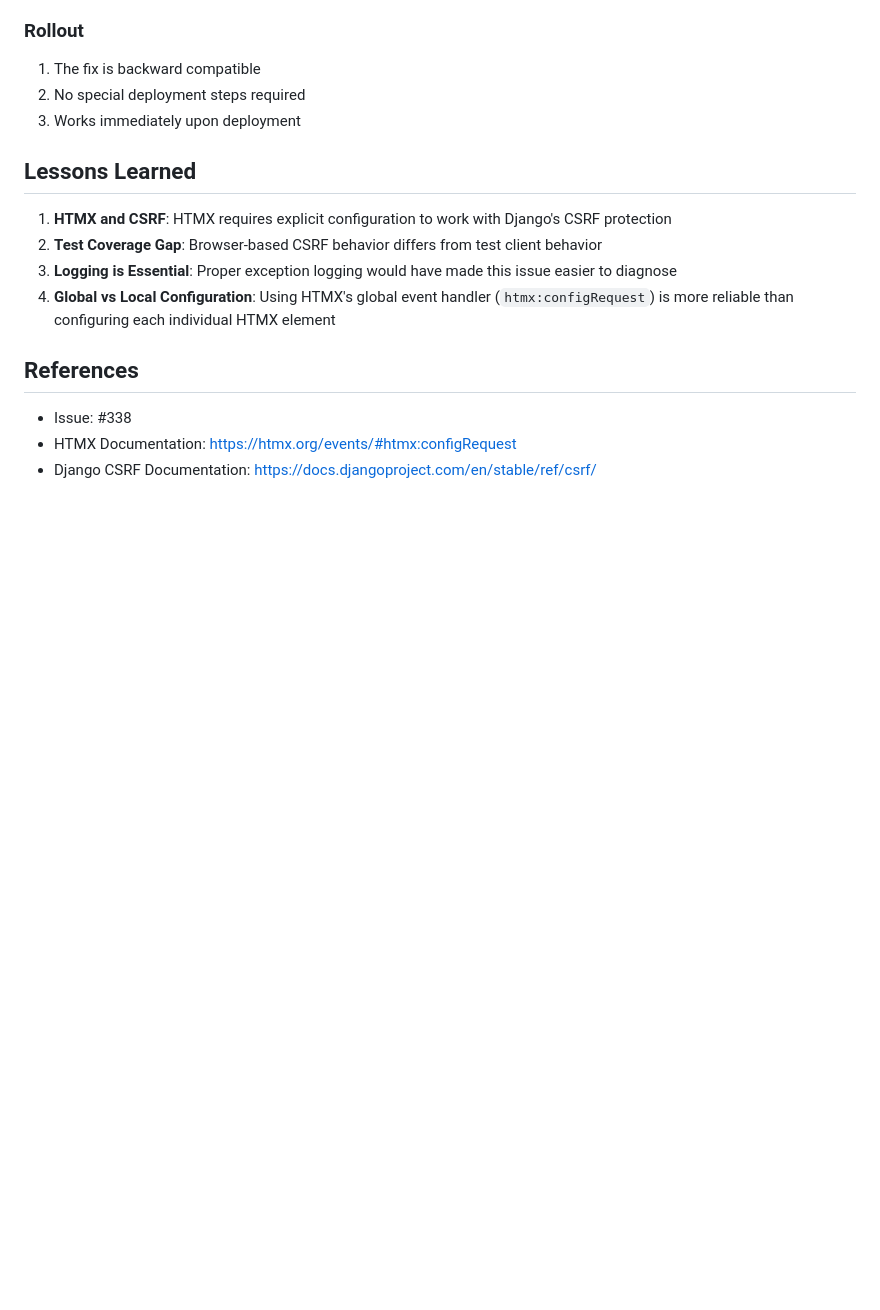
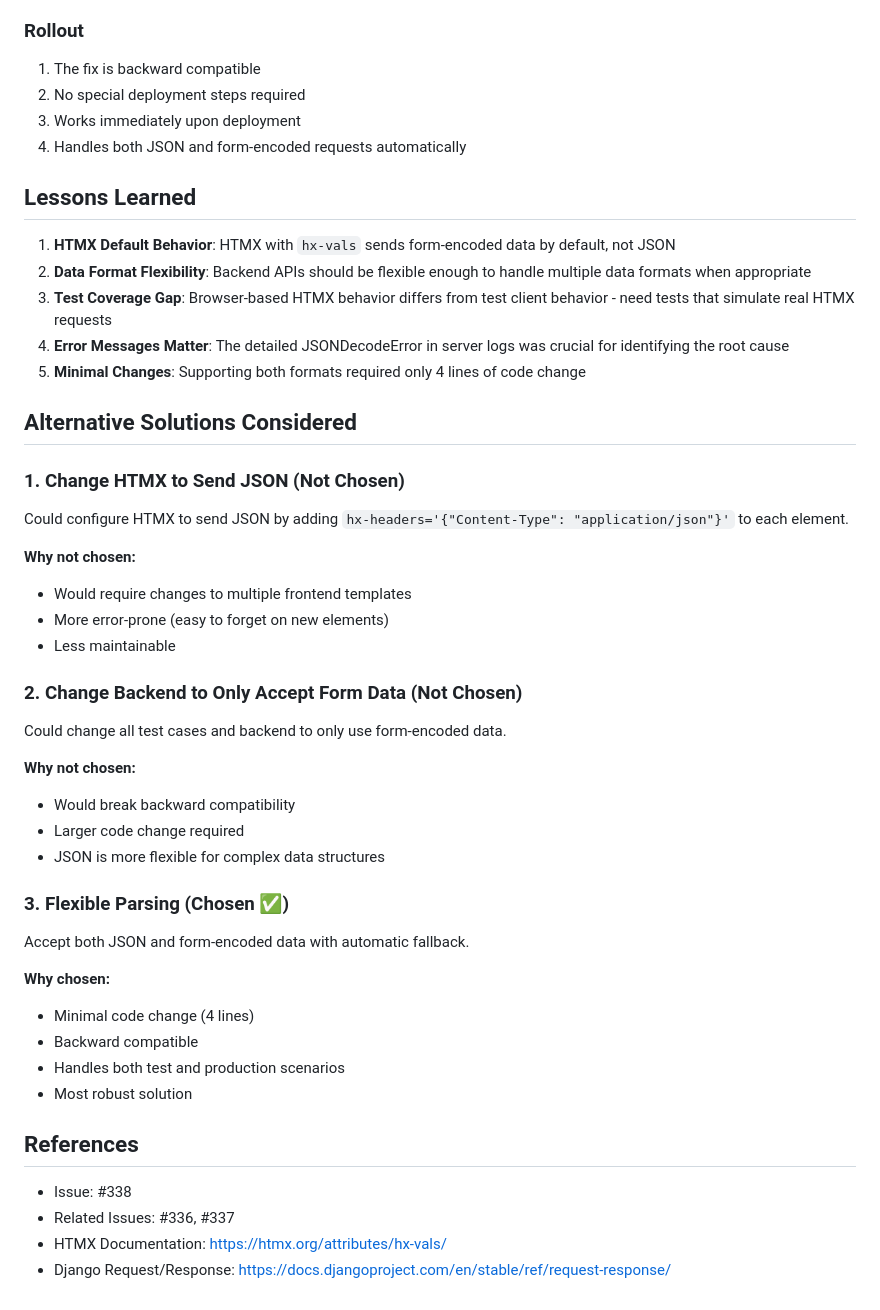
Before and after one commit to gdsanger/KManager, a Markdown page: LANGTEXT_UPDATE_FIX.md, the part around one of its changes. Drawn GitHub-style; blank space fills up the shorter version.

```diff
--- a/LANGTEXT_UPDATE_FIX.md
+++ b/LANGTEXT_UPDATE_FIX.md
@@ -126,16 +165,46 @@ All related tests pass:
 1. The fix is backward compatible
 2. No special deployment steps required
 3. Works immediately upon deployment
+4. Handles both JSON and form-encoded requests automatically
 
 ## Lessons Learned
 
-1. **HTMX and CSRF**: HTMX requires explicit configuration to work with Django's CSRF protection
-2. **Test Coverage Gap**: Browser-based CSRF behavior differs from test client behavior
-3. **Logging is Essential**: Proper exception logging would have made this issue easier to diagnose
-4. **Global vs Local Configuration**: Using HTMX's global event handler (`htmx:configRequest`) is more reliable than configuring each individual HTMX element
+1. **HTMX Default Behavior**: HTMX with `hx-vals` sends form-encoded data by default, not JSON
+2. **Data Format Flexibility**: Backend APIs should be flexible enough to handle multiple data formats when appropriate
+3. **Test Coverage Gap**: Browser-based HTMX behavior differs from test client behavior - need tests that simulate real HTMX requests
+4. **Error Messages Matter**: The detailed JSONDecodeError in server logs was crucial for identifying the root cause
+5. **Minimal Changes**: Supporting both formats required only 4 lines of code change
+
+## Alternative Solutions Considered
+
+### 1. Change HTMX to Send JSON (Not Chosen)
+Could configure HTMX to send JSON by adding `hx-headers='{"Content-Type": "application/json"}'` to each element.
+
+**Why not chosen:**
+- Would require changes to multiple frontend templates
+- More error-prone (easy to forget on new elements)
+- Less maintainable
+
+### 2. Change Backend to Only Accept Form Data (Not Chosen)
+Could change all test cases and backend to only use form-encoded data.
+
+**Why not chosen:**
+- Would break backward compatibility
+- Larger code change required
+- JSON is more flexible for complex data structures
+
+### 3. Flexible Parsing (Chosen ✅)
+Accept both JSON and form-encoded data with automatic fallback.
+
+**Why chosen:**
+- Minimal code change (4 lines)
+- Backward compatible
+- Handles both test and production scenarios
+- Most robust solution
 
 ## References
 
 - Issue: #338
-- HTMX Documentation: https://htmx.org/events/#htmx:configRequest
-- Django CSRF Documentation: https://docs.djangoproject.com/en/stable/ref/csrf/
+- Related Issues: #336, #337
+- HTMX Documentation: https://htmx.org/attributes/hx-vals/
+- Django Request/Response: https://docs.djangoproject.com/en/stable/ref/request-response/
```
Also changed, not shown: other parts of LANGTEXT_UPDATE_FIX.md (+106 -67 lines).
